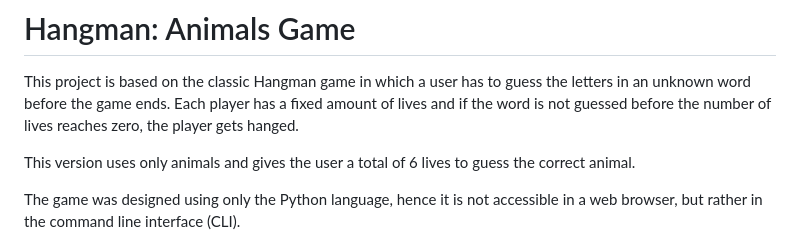
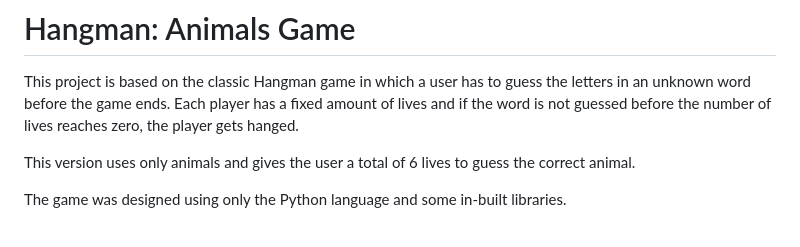
Before and after one commit to sategie/hangman-animals-game, a Markdown page: README.md, the part around the change. GitHub-like rendering.

Commit message:
Edit introduction section in Readme

```diff
--- a/README.md
+++ b/README.md
@@ -5,7 +5,7 @@ Each player has a fixed amount of lives and if the word is not guessed before th
 
 This version uses only animals and gives the user a total of 6 lives to guess the correct animal.
 
-The game was designed using only the Python language, hence it is not accessible in a web browser, but rather in the command line interface (CLI).
+The game was designed using only the Python language and some in-built libraries.
 
 ![Image of start page of the game in the CLI](/documentation/start-page.png)
 
```
